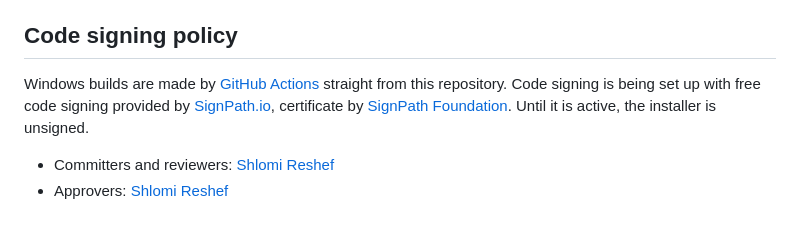
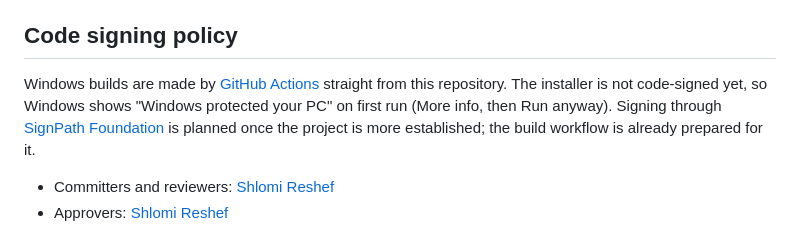
Before and after one commit to shlomorsh/desk-break, a Markdown page: README.md, the part around the change. Drawn GitHub-style.

Commit message:
README: the installer is not signed yet
Co-Authored-By: Claude Opus 5.5 <noreply@anthropic.com>

```diff
--- a/README.md
+++ b/README.md
@@ -121,8 +121,9 @@ The mannequin (`build_mannequin.py`) and its maple texture (`make_wood.py`) are
 ## Code signing policy
 
 Windows builds are made by [GitHub Actions](.github/workflows/build.yml) straight from this repository.
-Code signing is being set up with free code signing provided by [SignPath.io](https://about.signpath.io),
-certificate by [SignPath Foundation](https://signpath.org). Until it is active, the installer is unsigned.
+The installer is not code-signed yet, so Windows shows "Windows protected your PC" on first run
+(More info, then Run anyway). Signing through [SignPath Foundation](https://signpath.org) is planned
+once the project is more established; the build workflow is already prepared for it.
 
 - Committers and reviewers: [Shlomi Reshef](https://github.com/shlomorsh)
 - Approvers: [Shlomi Reshef](https://github.com/shlomorsh)
```
